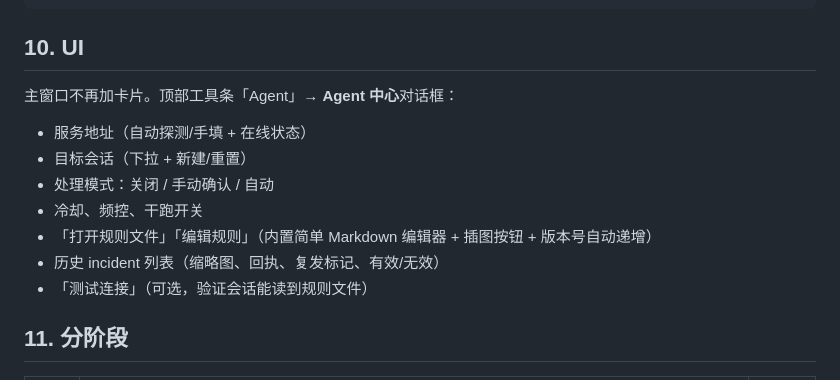
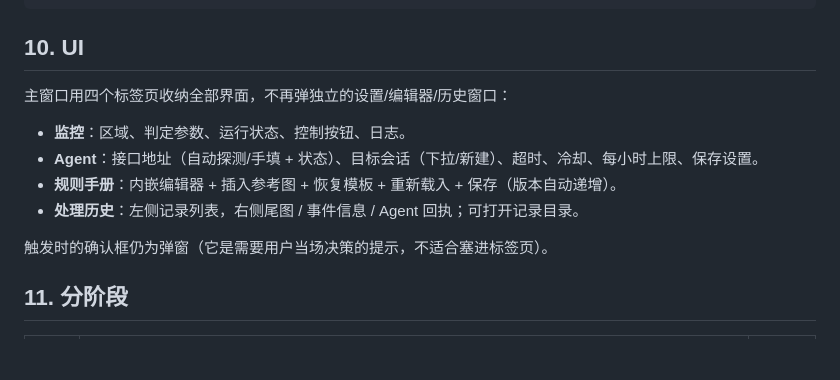
Before and after one commit to AaaMoSO/Custom-Selection-Monitor, a Markdown page: docs/agent-handoff-plan.md, the part around the change. GitHub-like rendering; blank space fills up the shorter version.

```diff
--- a/docs/agent-handoff-plan.md
+++ b/docs/agent-handoff-plan.md
@@ -180,15 +180,14 @@ data/
 
 ## 10. UI
 
-主窗口不再加卡片。顶部工具条「Agent」→ **Agent 中心**对话框：
+主窗口用四个标签页收纳全部界面，不再弹独立的设置/编辑器/历史窗口：
 
-- 服务地址（自动探测/手填 + 在线状态）
-- 目标会话（下拉 + 新建/重置）
-- 处理模式：关闭 / 手动确认 / 自动
-- 冷却、频控、干跑开关
-- 「打开规则文件」「编辑规则」（内置简单 Markdown 编辑器 + 插图按钮 + 版本号自动递增）
-- 历史 incident 列表（缩略图、回执、复发标记、有效/无效）
-- 「测试连接」（可选，验证会话能读到规则文件）
+- **监控**：区域、判定参数、运行状态、控制按钮、日志。
+- **Agent**：接口地址（自动探测/手填 + 状态）、目标会话（下拉/新建）、超时、冷却、每小时上限、保存设置。
+- **规则手册**：内嵌编辑器 + 插入参考图 + 恢复模板 + 重新载入 + 保存（版本自动递增）。
+- **处理历史**：左侧记录列表，右侧尾图 / 事件信息 / Agent 回执；可打开记录目录。
+
+触发时的确认框仍为弹窗（它是需要用户当场决策的提示，不适合塞进标签页）。
 
 ## 11. 分阶段
 
```
Also changed, not shown: README.md (+11 -9 lines), docs/ui-agent-history.png, docs/ui-agent-playbook.png, docs/ui-agent-settings.png (deleted), docs/ui-agent.png (added), docs/ui-idle.png, 5 other files.
